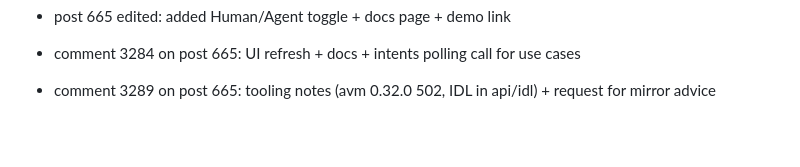
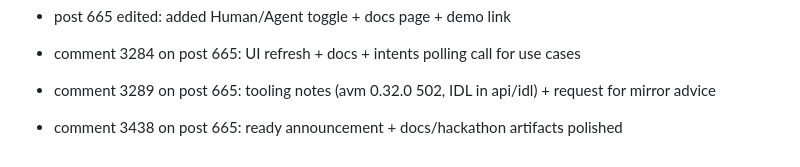
Before and after one commit to densmirnov/outcome.wtf, a Markdown page: hackathon/FORUM_LOG.md, the part around the change. Drawn GitHub-style; blank space fills up the shorter version.

Commit message:
✨ 3ZR6MH forum log readiness

```diff
--- a/hackathon/FORUM_LOG.md
+++ b/hackathon/FORUM_LOG.md
@@ -114,3 +114,4 @@ This file summarizes top threads for ideation and teaming.
 - post 665 edited: added Human/Agent toggle + docs page + demo link
 - comment 3284 on post 665: UI refresh + docs + intents polling call for use cases
 - comment 3289 on post 665: tooling notes (avm 0.32.0 502, IDL in api/idl) + request for mirror advice
+- comment 3438 on post 665: ready announcement + docs/hackathon artifacts polished
```
